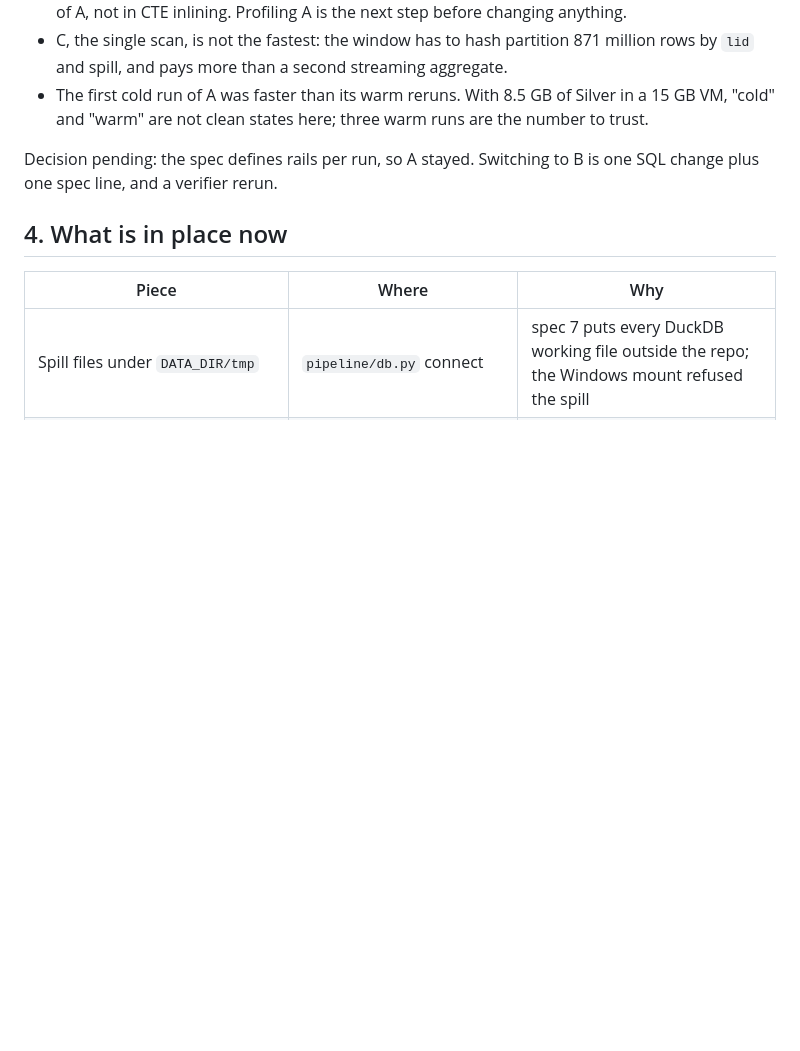
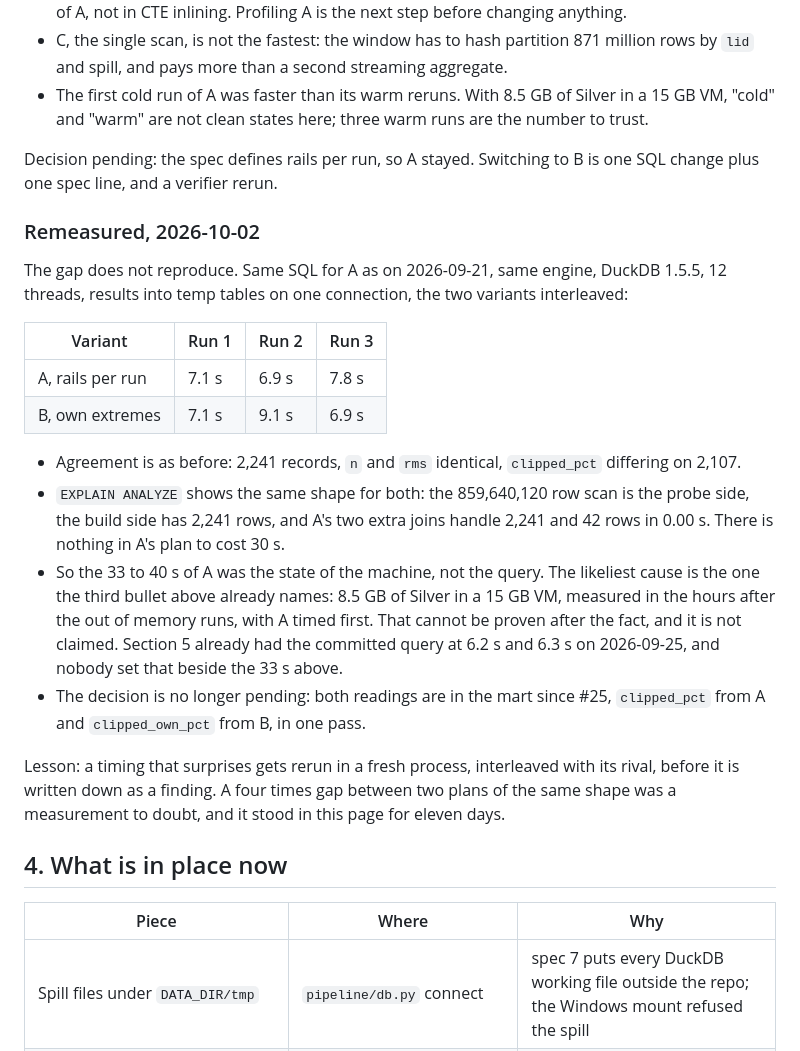
Before and after one commit to MrBisonte/ecog-lakehouse, a Markdown page: docs/lessons-learned.md, the part around one of its changes. GitHub-like rendering; blank space fills up the shorter version.

Commit message:
docs(lessons): the A against B gap does not reproduce, Fault A over a CDN is bytes

```diff
--- a/docs/lessons-learned.md
+++ b/docs/lessons-learned.md
@@ -97,6 +97,22 @@ What the numbers say:
 
 Decision pending: the spec defines rails per run, so A stayed. Switching to B is one SQL change plus one spec line, and a verifier rerun.
 
+### Remeasured, 2026-10-02
+
+The gap does not reproduce. Same SQL for A as on 2026-09-21, same engine, DuckDB 1.5.5, 12 threads, results into temp tables on one connection, the two variants interleaved:
+
+| Variant | Run 1 | Run 2 | Run 3 |
+|---|---|---|---|
+| A, rails per run | 7.1 s | 6.9 s | 7.8 s |
+| B, own extremes | 7.1 s | 9.1 s | 6.9 s |
+
+- Agreement is as before: 2,241 records, `n` and `rms` identical, `clipped_pct` differing on 2,107.
+- `EXPLAIN ANALYZE` shows the same shape for both: the 859,640,120 row scan is the probe side, the build side has 2,241 rows, and A's two extra joins handle 2,241 and 42 rows in 0.00 s. There is nothing in A's plan to cost 30 s.
+- So the 33 to 40 s of A was the state of the machine, not the query. The likeliest cause is the one the third bullet above already names: 8.5 GB of Silver in a 15 GB VM, measured in the hours after the out of memory runs, with A timed first. That cannot be proven after the fact, and it is not claimed. Section 5 already had the committed query at 6.2 s and 6.3 s on 2026-09-25, and nobody set that beside the 33 s above.
+- The decision is no longer pending: both readings are in the mart since #25, `clipped_pct` from A and `clipped_own_pct` from B, in one pass.
+
+Lesson: a timing that surprises gets rerun in a fresh process, interleaved with its rival, before it is written down as a finding. A four times gap between two plans of the same shape was a measurement to doubt, and it stood in this page for eleven days.
+
 ## 4. What is in place now
 
 | Piece | Where | Why |
```
Also changed, not shown: other parts of docs/lessons-learned.md (+2 -2 lines), doc/REVIEW.md (+29 -0 lines).
